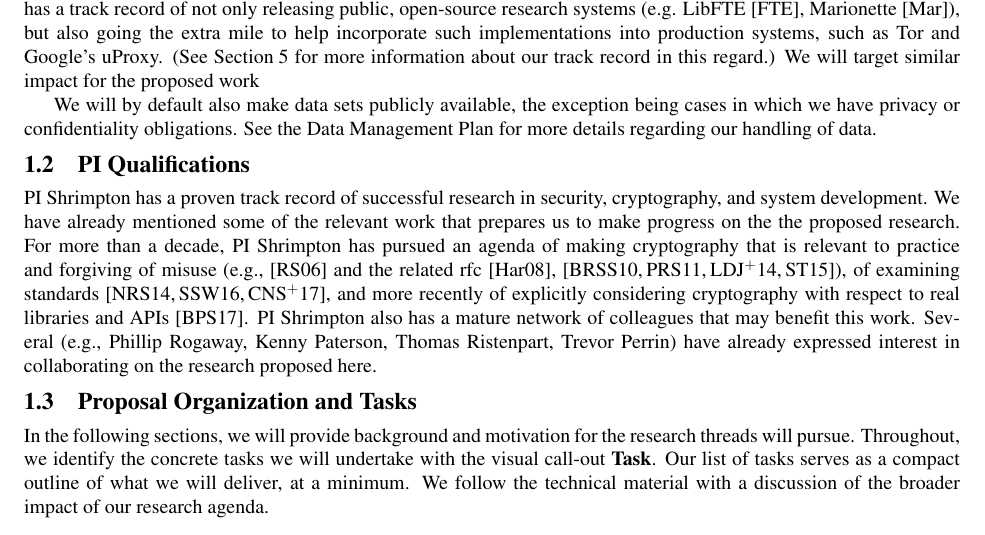
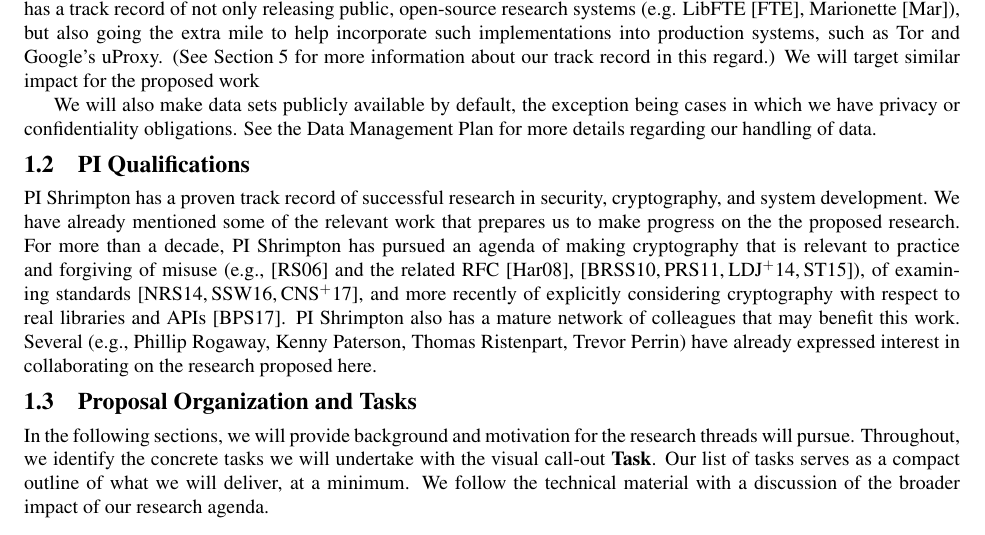
Before and after one commit to teshrim/api-crypto-proposal, a LaTeX document (proposal.tex, which reads intro.tex): part of page 3 of 20, cut so that both start at the same text. Compiled offline with pdfLaTeX.

Commit message:
Finish grammar pass of intro.

```diff
--- a/intro.tex
+++ b/intro.tex
@@ -165,7 +165,7 @@ systems, such as Tor and Google's uProxy.
 regard.)
 We will target similar impact for the proposed work
 
-We will by default also make data sets publicly available, the exception being
+We will also make data sets publicly available by default, the exception being
 cases in which we have privacy or confidentiality obligations. See the Data
 Management Plan for more details regarding our handling of data.
 
@@ -175,7 +175,7 @@ development.   We have already mentioned some of the relevant work
 that prepares us to make progress on the the proposed research.  For
 more than a decade, PI Shrimpton has pursued an agenda of making
 cryptography that is relevant to practice and forgiving of misuse
-(e.g.,\cite{RS06} and the related rfc \cite{rfc5297},\cite{BRSS10,PRS11,luchaup2014libfte,ST15}), of
+(e.g.,\cite{RS06} and the related RFC \cite{rfc5297},\cite{BRSS10,PRS11,luchaup2014libfte,ST15}), of
 examining standards~\cite{NRS,SSW,CNS+17}, and more recently of explicitly considering
 cryptography with respect to real libraries and APIs~\cite{BPS}.
 PI Shrimpton also has a mature network of colleagues that may benefit
```
